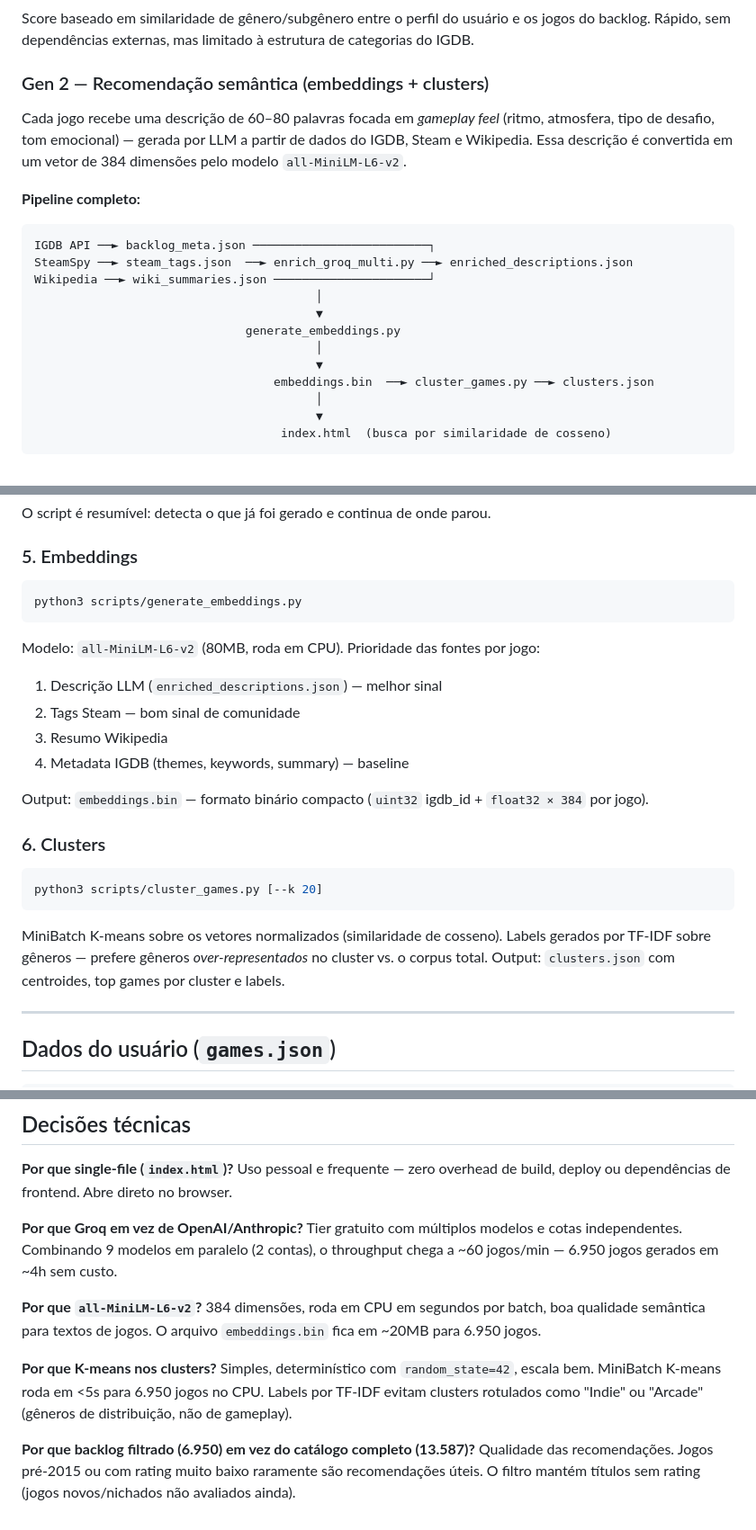
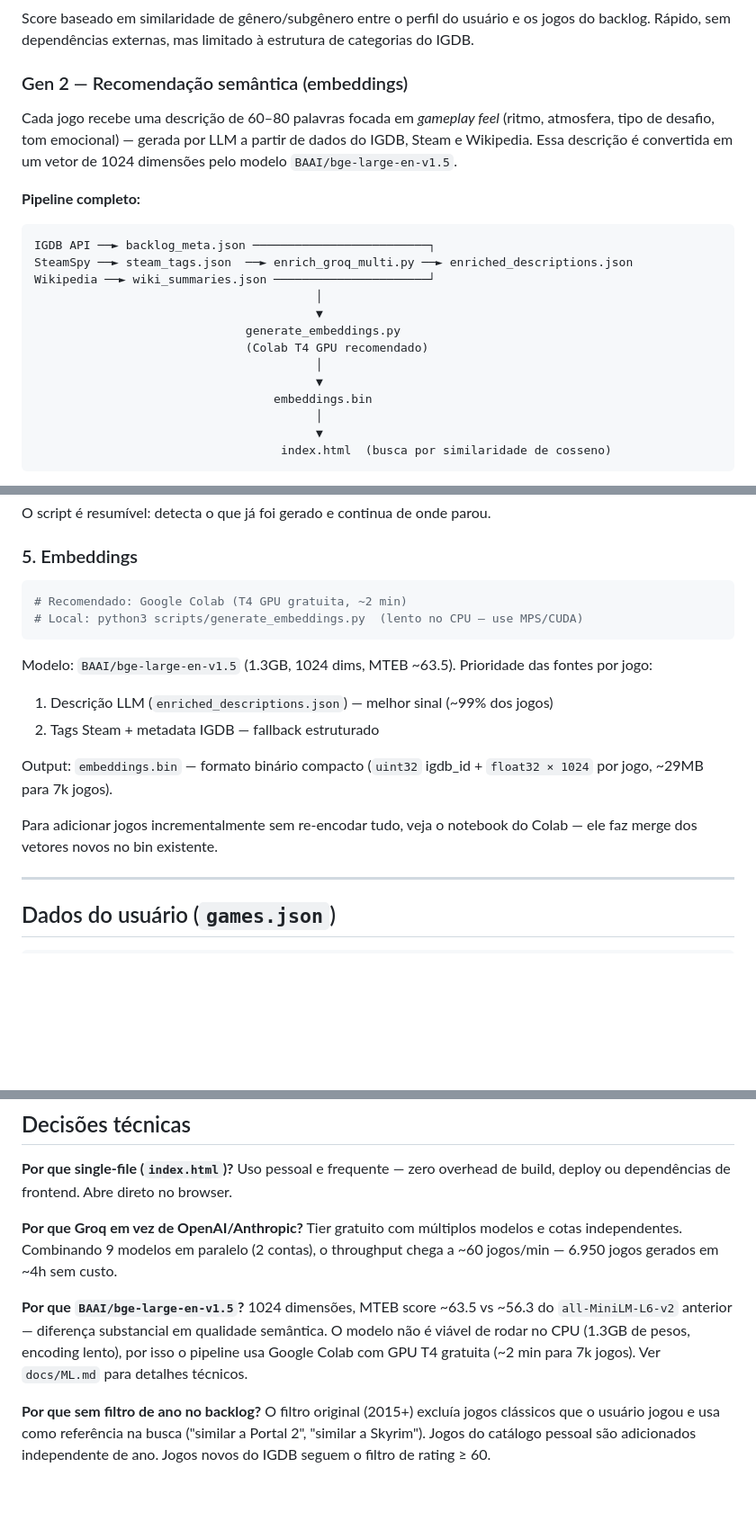
Before and after one commit to LucasCosas/meus-jogos, a Markdown page: README.md, 3 parts joined by grey strips. Shown at 90% size. GitHub-like rendering; blank space fills up the shorter version.

Commit message:
Update docs: bge-large, 7083 games, no year filter, remove clusters
Co-Authored-By: Claude Sonnet 4.6 <noreply@anthropic.com>

````diff
--- a/README.md
+++ b/README.md
@@ -24,8 +24,8 @@ O sistema evoluiu em duas gerações:
 ### Gen 1 — Recomendação por metadados (Jaccard)
 Score baseado em similaridade de gênero/subgênero entre o perfil do usuário e os jogos do backlog. Rápido, sem dependências externas, mas limitado à estrutura de categorias do IGDB.
 
-### Gen 2 — Recomendação semântica (embeddings + clusters)
-Cada jogo recebe uma descrição de 60–80 palavras focada em *gameplay feel* (ritmo, atmosfera, tipo de desafio, tom emocional) — gerada por LLM a partir de dados do IGDB, Steam e Wikipedia. Essa descrição é convertida em um vetor de 384 dimensões pelo modelo `all-MiniLM-L6-v2`.
+### Gen 2 — Recomendação semântica (embeddings)
+Cada jogo recebe uma descrição de 60–80 palavras focada em *gameplay feel* (ritmo, atmosfera, tipo de desafio, tom emocional) — gerada por LLM a partir de dados do IGDB, Steam e Wikipedia. Essa descrição é convertida em um vetor de 1024 dimensões pelo modelo `BAAI/bge-large-en-v1.5`.
 
 **Pipeline completo:**
 
@@ -36,9 +36,10 @@ Wikipedia ──► wiki_summaries.json ─────────────
                                         │
                                         ▼
                               generate_embeddings.py
+                              (Colab T4 GPU recomendado)
                                         │
                                         ▼
-                                  embeddings.bin  ──► cluster_games.py ──► clusters.json
+                                  embeddings.bin
                                         │
                                         ▼
                                    index.html  (busca por similaridade de cosseno)
@@ -181,21 +182,16 @@ O script é resumível: detecta o que já foi gerado e continua de onde parou.
 
 ### 5. Embeddings
 ```bash
-python3 scripts/generate_embeddings.py
+# Recomendado: Google Colab (T4 GPU gratuita, ~2 min)
+# Local: python3 scripts/generate_embeddings.py  (lento no CPU — use MPS/CUDA)
 ```
-Modelo: `all-MiniLM-L6-v2` (80MB, roda em CPU). Prioridade das fontes por jogo:
-1. Descrição LLM (`enriched_descriptions.json`) — melhor sinal
-2. Tags Steam — bom sinal de comunidade
-3. Resumo Wikipedia
-4. Metadata IGDB (themes, keywords, summary) — baseline
+Modelo: `BAAI/bge-large-en-v1.5` (1.3GB, 1024 dims, MTEB ~63.5). Prioridade das fontes por jogo:
+1. Descrição LLM (`enriched_descriptions.json`) — melhor sinal (~99% dos jogos)
+2. Tags Steam + metadata IGDB — fallback estruturado
 
-Output: `embeddings.bin` — formato binário compacto (`uint32` igdb_id + `float32 × 384` por jogo).
+Output: `embeddings.bin` — formato binário compacto (`uint32` igdb_id + `float32 × 1024` por jogo, ~29MB para 7k jogos).
 
-### 6. Clusters
-```bash
-python3 scripts/cluster_games.py [--k 20]
-```
-MiniBatch K-means sobre os vetores normalizados (similaridade de cosseno). Labels gerados por TF-IDF sobre gêneros — prefere gêneros *over-representados* no cluster vs. o corpus total. Output: `clusters.json` com centroides, top games por cluster e labels.
+Para adicionar jogos incrementalmente sem re-encodar tudo, veja o notebook do Colab — ele faz merge dos vetores novos no bin existente.
 
 ---
 
@@ -253,11 +249,8 @@ Uso pessoal e frequente — zero overhead de build, deploy ou dependências de f
 **Por que Groq em vez de OpenAI/Anthropic?**
 Tier gratuito com múltiplos modelos e cotas independentes. Combinando 9 modelos em paralelo (2 contas), o throughput chega a ~60 jogos/min — 6.950 jogos gerados em ~4h sem custo.
 
-**Por que `all-MiniLM-L6-v2`?**
-384 dimensões, roda em CPU em segundos por batch, boa qualidade semântica para textos de jogos. O arquivo `embeddings.bin` fica em ~20MB para 6.950 jogos.
+**Por que `BAAI/bge-large-en-v1.5`?**
+1024 dimensões, MTEB score ~63.5 vs ~56.3 do `all-MiniLM-L6-v2` anterior — diferença substancial em qualidade semântica. O modelo não é viável de rodar no CPU (1.3GB de pesos, encoding lento), por isso o pipeline usa Google Colab com GPU T4 gratuita (~2 min para 7k jogos). Ver `docs/ML.md` para detalhes técnicos.
 
-**Por que K-means nos clusters?**
-Simples, determinístico com `random_state=42`, escala bem. MiniBatch K-means roda em <5s para 6.950 jogos no CPU. Labels por TF-IDF evitam clusters rotulados como "Indie" ou "Arcade" (gêneros de distribuição, não de gameplay).
-
-**Por que backlog filtrado (6.950) em vez do catálogo completo (13.587)?**
-Qualidade das recomendações. Jogos pré-2015 ou com rating muito baixo raramente são recomendações úteis. O filtro mantém títulos sem rating (jogos novos/nichados não avaliados ainda).
+**Por que sem filtro de ano no backlog?**
+O filtro original (2015+) excluía jogos clássicos que o usuário jogou e usa como referência na busca ("similar a Portal 2", "similar a Skyrim"). Jogos do catálogo pessoal são adicionados independente de ano. Jogos novos do IGDB seguem o filtro de rating ≥ 60.
````
Also changed, not shown: other parts of README.md (+7 -7 lines), docs/ML.md (+3 -1 lines).
